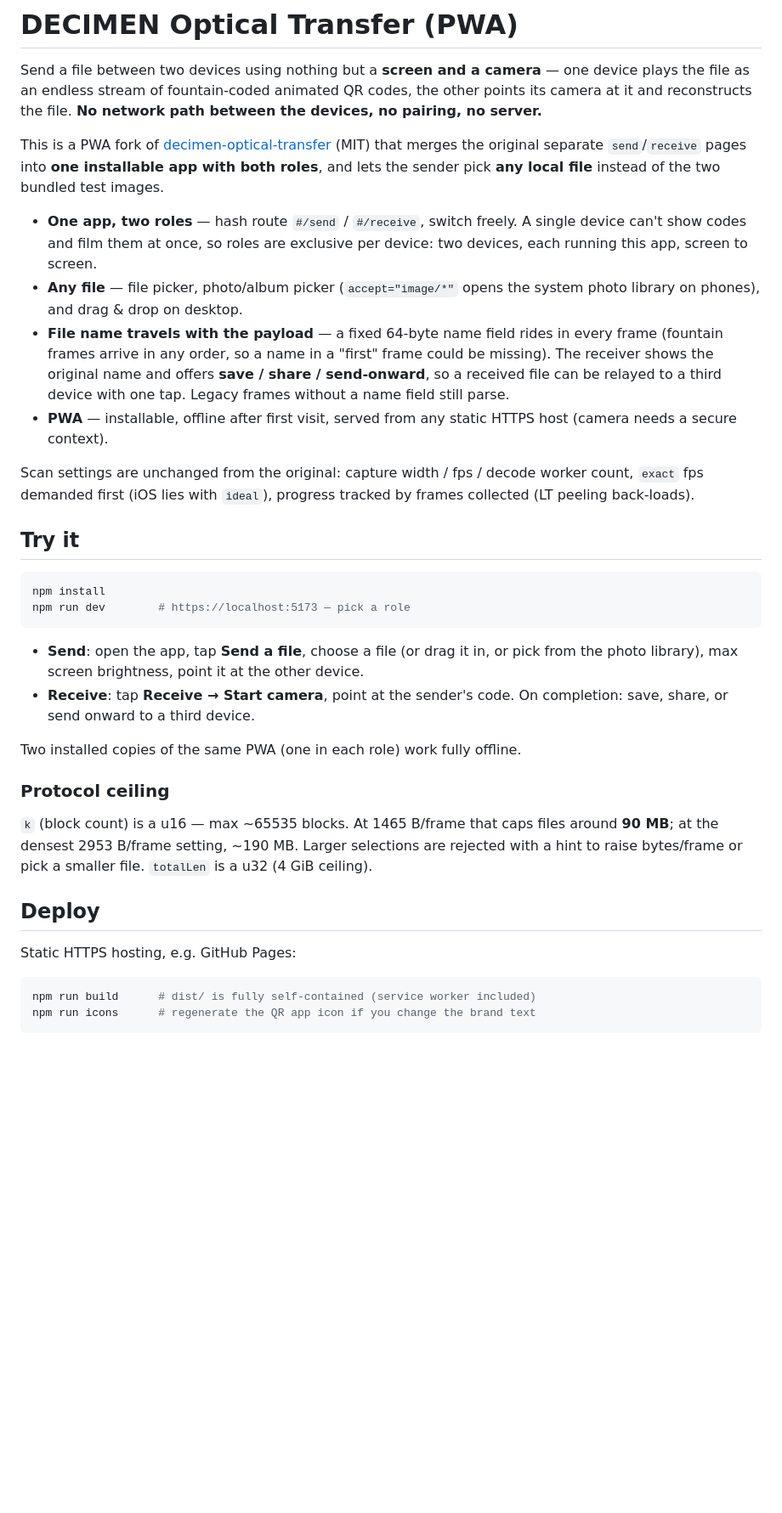
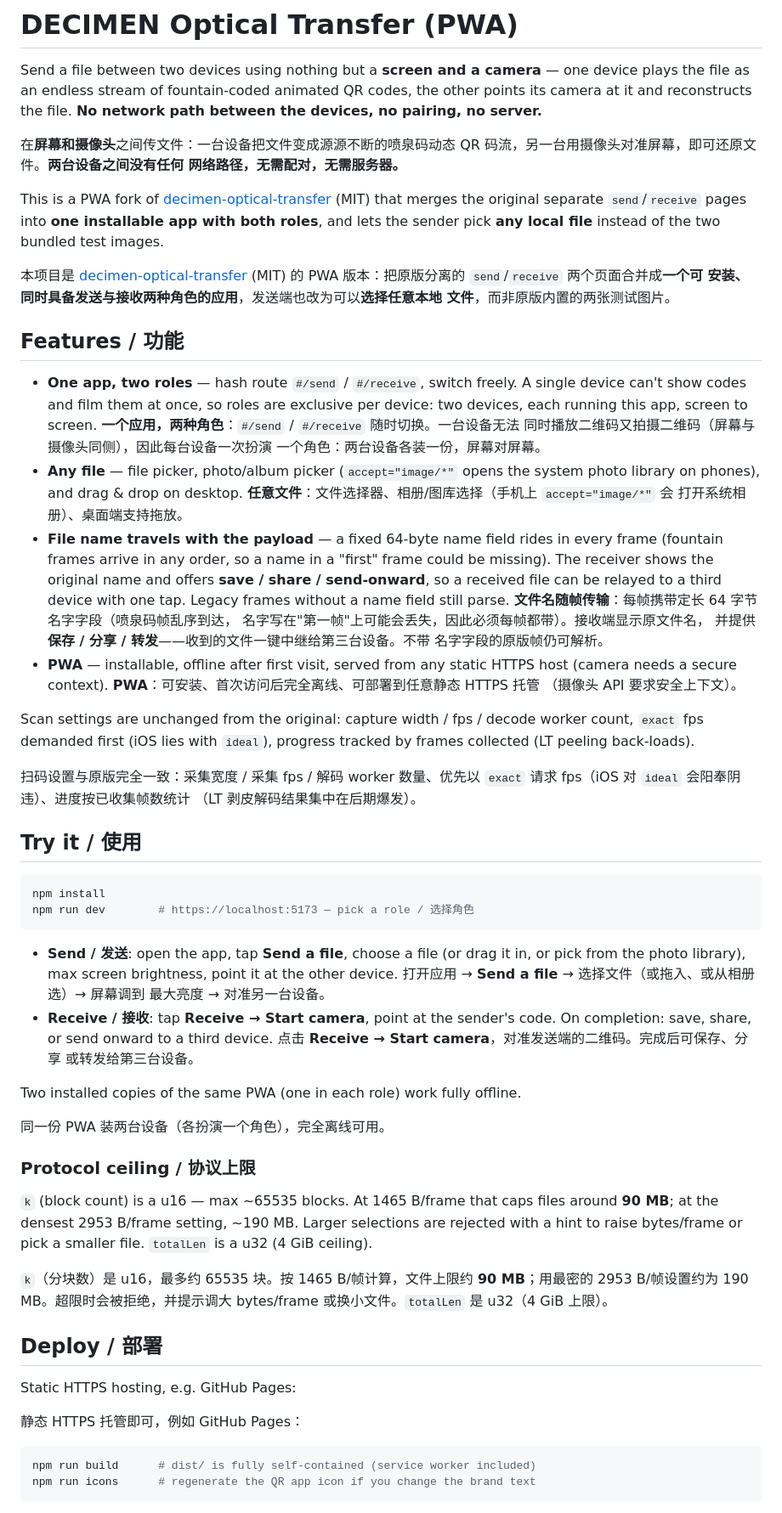
Before and after one commit to TatsuhiroC/optical-transfer-pwa, a Markdown page: README.md, the part around one of its changes. Shown at 85% size. Rendered like a GitHub page; blank space fills up the shorter version.

Commit message:
docs: bilingual (EN/中文) README

````diff
--- a/README.md
+++ b/README.md
@@ -5,54 +5,92 @@ one device plays the file as an endless stream of fountain-coded animated QR
 codes, the other points its camera at it and reconstructs the file. **No
 network path between the devices, no pairing, no server.**
 
+在**屏幕和摄像头**之间传文件：一台设备把文件变成源源不断的喷泉码动态
+QR 码流，另一台用摄像头对准屏幕，即可还原文件。**两台设备之间没有任何
+网络路径，无需配对，无需服务器。**
+
 This is a PWA fork of
 [decimen-optical-transfer](https://github.com/bashalarmistalt/decimen-optical-transfer)
 (MIT) that merges the original separate `send`/`receive` pages into **one
 installable app with both roles**, and lets the sender pick **any local file**
 instead of the two bundled test images.
 
+本项目是 [decimen-optical-transfer](https://github.com/bashalarmistalt/decimen-optical-transfer)
+(MIT) 的 PWA 版本：把原版分离的 `send`/`receive` 两个页面合并成**一个可
+安装、同时具备发送与接收两种角色的应用**，发送端也改为可以**选择任意本地
+文件**，而非原版内置的两张测试图片。
+
+## Features / 功能
+
 - **One app, two roles** — hash route `#/send` / `#/receive`, switch freely.
   A single device can't show codes and film them at once, so roles are
   exclusive per device: two devices, each running this app, screen to screen.
+  **一个应用，两种角色**：`#/send` / `#/receive` 随时切换。一台设备无法
+  同时播放二维码又拍摄二维码（屏幕与摄像头同侧），因此每台设备一次扮演
+  一个角色：两台设备各装一份，屏幕对屏幕。
 - **Any file** — file picker, photo/album picker (`accept="image/*"` opens
   the system photo library on phones), and drag & drop on desktop.
+  **任意文件**：文件选择器、相册/图库选择（手机上 `accept="image/*"` 会
+  打开系统相册）、桌面端支持拖放。
 - **File name travels with the payload** — a fixed 64-byte name field rides
   in every frame (fountain frames arrive in any order, so a name in a "first"
   frame could be missing). The receiver shows the original name and offers
   **save / share / send-onward**, so a received file can be relayed to a
   third device with one tap. Legacy frames without a name field still parse.
+  **文件名随帧传输**：每帧携带定长 64 字节名字字段（喷泉码帧乱序到达，
+  名字写在"第一帧"上可能会丢失，因此必须每帧都带）。接收端显示原文件名，
+  并提供**保存 / 分享 / 转发**——收到的文件一键中继给第三台设备。不带
+  名字字段的原版帧仍可解析。
 - **PWA** — installable, offline after first visit, served from any static
   HTTPS host (camera needs a secure context).
+  **PWA**：可安装、首次访问后完全离线、可部署到任意静态 HTTPS 托管
+  （摄像头 API 要求安全上下文）。
 
 Scan settings are unchanged from the original: capture width / fps / decode
 worker count, `exact` fps demanded first (iOS lies with `ideal`), progress
 tracked by frames collected (LT peeling back-loads).
 
-## Try it
+扫码设置与原版完全一致：采集宽度 / 采集 fps / 解码 worker 数量、优先以
+`exact` 请求 fps（iOS 对 `ideal` 会阳奉阴违）、进度按已收集帧数统计
+（LT 剥皮解码结果集中在后期爆发）。
+
+## Try it / 使用
 
 ```bash
 npm install
-npm run dev        # https://localhost:5173 — pick a role
+npm run dev        # https://localhost:5173 — pick a role / 选择角色
 ```
 
-- **Send**: open the app, tap **Send a file**, choose a file (or drag it in,
-  or pick from the photo library), max screen brightness, point it at the
-  other device.
-- **Receive**: tap **Receive → Start camera**, point at the sender's code.
-  On completion: save, share, or send onward to a third device.
+- **Send / 发送**: open the app, tap **Send a file**, choose a file (or drag
+  it in, or pick from the photo library), max screen brightness, point it at
+  the other device.
+  打开应用 → **Send a file** → 选择文件（或拖入、或从相册选）→ 屏幕调到
+  最大亮度 → 对准另一台设备。
+- **Receive / 接收**: tap **Receive → Start camera**, point at the sender's
+  code. On completion: save, share, or send onward to a third device.
+  点击 **Receive → Start camera**，对准发送端的二维码。完成后可保存、分享
+  或转发给第三台设备。
 
 Two installed copies of the same PWA (one in each role) work fully offline.
 
-### Protocol ceiling
+同一份 PWA 装两台设备（各扮演一个角色），完全离线可用。
+
+### Protocol ceiling / 协议上限
 
 `k` (block count) is a u16 — max ~65535 blocks. At 1465 B/frame that caps
 files around **90 MB**; at the densest 2953 B/frame setting, ~190 MB. Larger
 selections are rejected with a hint to raise bytes/frame or pick a smaller
 file. `totalLen` is a u32 (4 GiB ceiling).
 
-## Deploy
+`k`（分块数）是 u16，最多约 65535 块。按 1465 B/帧计算，文件上限约
+**90 MB**；用最密的 2953 B/帧设置约为 190 MB。超限时会被拒绝，并提示调大
+bytes/frame 或换小文件。`totalLen` 是 u32（4 GiB 上限）。
+
+## Deploy / 部署
 
 Static HTTPS hosting, e.g. GitHub Pages:
+
+静态 HTTPS 托管即可，例如 GitHub Pages：
 
 ```bash
 npm run build      # dist/ is fully self-contained (service worker included)
````
Also changed, not shown: other parts of README.md (+17 -2 lines).
